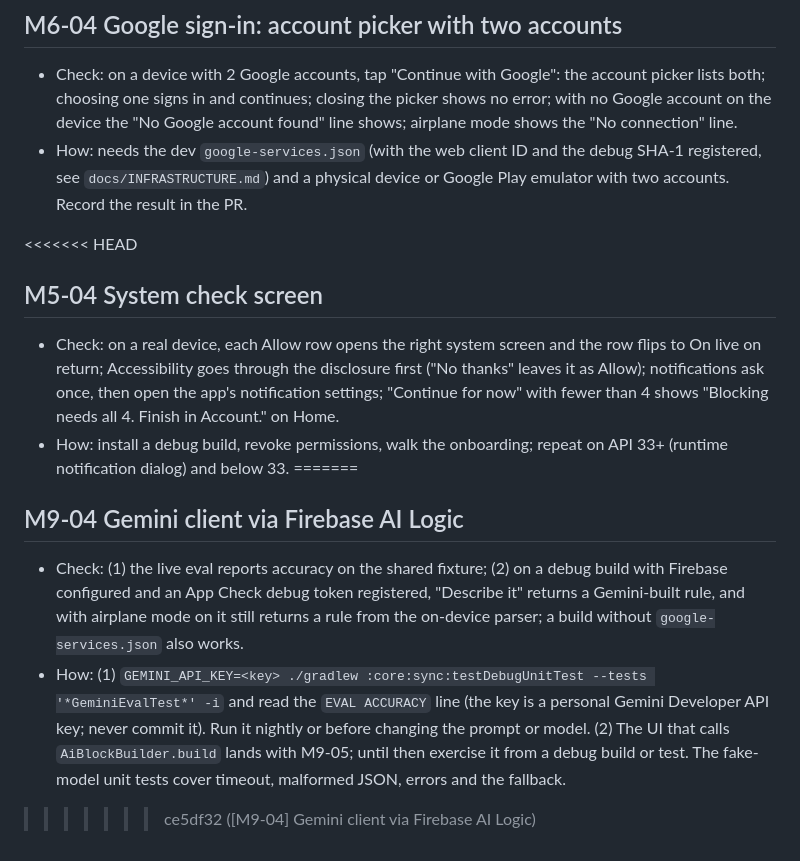
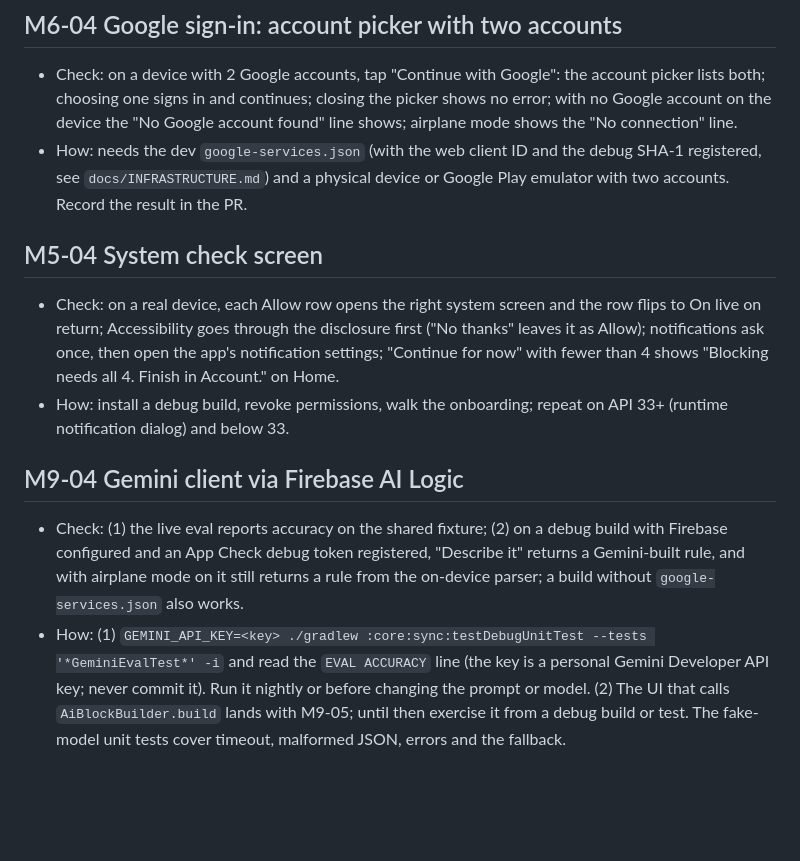
Before and after one commit to dculussoftwares/stayfocus, a Markdown page: docs/qa/pending-manual-checks.md, the part around the change. Drawn GitHub-style; blank space fills up the shorter version.

Commit message:
[M9-04] Resolve docs merge markers

```diff
--- a/docs/qa/pending-manual-checks.md
+++ b/docs/qa/pending-manual-checks.md
@@ -85,12 +85,10 @@ Acceptance criteria that need a device, an emulator image or a person. Tick them
 - Check: on a device with 2 Google accounts, tap "Continue with Google": the account picker lists both; choosing one signs in and continues; closing the picker shows no error; with no Google account on the device the "No Google account found" line shows; airplane mode shows the "No connection" line.
 - How: needs the dev `google-services.json` (with the web client ID and the debug SHA-1 registered, see `docs/INFRASTRUCTURE.md`) and a physical device or Google Play emulator with two accounts. Record the result in the PR.
 
-<<<<<<< HEAD
 ## M5-04 System check screen
 - Check: on a real device, each Allow row opens the right system screen and the row flips to On live on return; Accessibility goes through the disclosure first ("No thanks" leaves it as Allow); notifications ask once, then open the app's notification settings; "Continue for now" with fewer than 4 shows "Blocking needs all 4. Finish in Account." on Home.
 - How: install a debug build, revoke permissions, walk the onboarding; repeat on API 33+ (runtime notification dialog) and below 33.
-=======
+
 ## M9-04 Gemini client via Firebase AI Logic
 - Check: (1) the live eval reports accuracy on the shared fixture; (2) on a debug build with Firebase configured and an App Check debug token registered, "Describe it" returns a Gemini-built rule, and with airplane mode on it still returns a rule from the on-device parser; a build without `google-services.json` also works.
 - How: (1) `GEMINI_API_KEY=<key> ./gradlew :core:sync:testDebugUnitTest --tests '*GeminiEvalTest*' -i` and read the `EVAL ACCURACY` line (the key is a personal Gemini Developer API key; never commit it). Run it nightly or before changing the prompt or model. (2) The UI that calls `AiBlockBuilder.build` lands with M9-05; until then exercise it from a debug build or test. The fake-model unit tests cover timeout, malformed JSON, errors and the fallback.
->>>>>>> ce5df32 ([M9-04] Gemini client via Firebase AI Logic)
```
